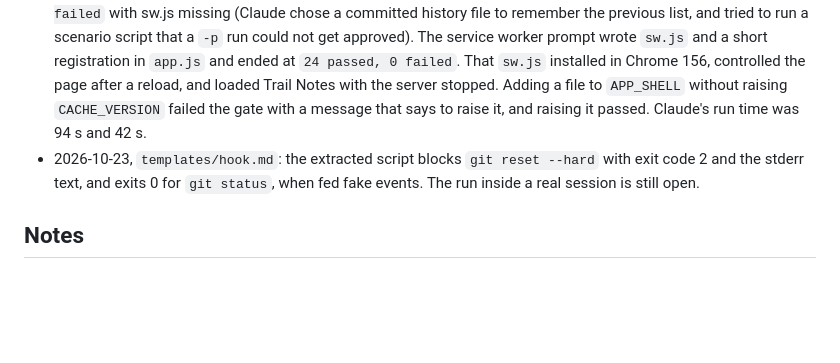
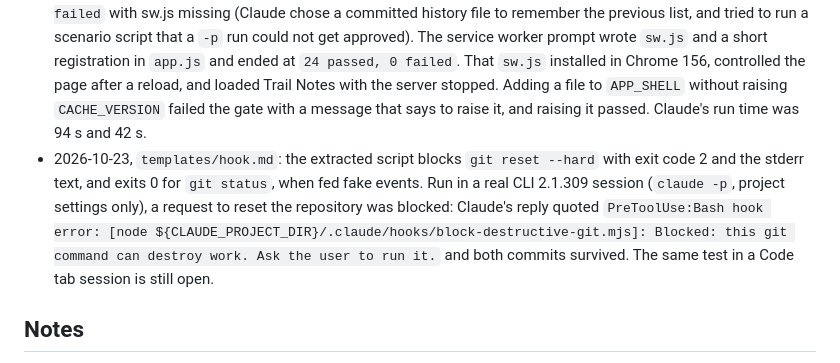
Before and after one commit to gkistlergit/claude-code-dev-education, a Markdown page: docs/verification-log.md, the part around the change. Drawn GitHub-style; blank space fills up the shorter version.

```diff
--- a/docs/verification-log.md
+++ b/docs/verification-log.md
@@ -126,7 +126,7 @@ These are flagged "Observed in the app" wherever an article mentions them.
 - 2026-10-23, Capstone 1 prompts, run with `claude -p` (CLI 2.1.309, project settings only) in a scratch copy of the Trail Notes starter: the setup claims hold (clean tree, last line `10 passed, 2 failed`). The Plan-mode diagnosis prompt returned three ranked hypotheses and edited no project file. It did write its plan to a file under `~/.claude/plans/`. The fix prompt changed only `notes.js` and ended at `12 passed, 0 failed`. Claude's own run time was about 38 s and 24 s. A learner's time was not measured, so the time budgets on the pages stay planning figures.
 - 2026-10-23, Capstone 2 prompts, same method, in a copy of `capstone-1/` with a hand-written `SPEC.md` (the interactive grilling in Module M2.1 was not run): the first prompt wrote `checks/tags.check.mjs` with 8 checks failing for the stated reason and left `notes.js` alone. The second changed only `notes.js` and reached `21 passed, 0 failed`. The third wired `app.js`, `index.html`, `notes.js` and `style.css` and reached `23 passed, 0 failed`. A `-p` session has no Browser pane, so Claude could not take the screenshot the prompt asks for. In Chrome 156, driven over the debugging port, the result added three tagged notes (tags were trimmed, lowercased and de-duplicated), a blank title added nothing, filtering by one tag showed only its notes, the filter combined with search, and notes and tags survived a reload.
 - 2026-10-23, Capstone 3a prompts, same method, in a copy of `capstone-2/` with a hand-written `OFFLINE.md` listing the five shell files: the gate prompt wrote `checks/cache-version.check.mjs` and ended at `22 passed, 2 failed` with sw.js missing (Claude chose a committed history file to remember the previous list, and tried to run a scenario script that a `-p` run could not get approved). The service worker prompt wrote `sw.js` and a short registration in `app.js` and ended at `24 passed, 0 failed`. That `sw.js` installed in Chrome 156, controlled the page after a reload, and loaded Trail Notes with the server stopped. Adding a file to `APP_SHELL` without raising `CACHE_VERSION` failed the gate with a message that says to raise it, and raising it passed. Claude's run time was 94 s and 42 s.
-- 2026-10-23, `templates/hook.md`: the extracted script blocks `git reset --hard` with exit code 2 and the stderr text, and exits 0 for `git status`, when fed fake events. The run inside a real session is still open.
+- 2026-10-23, `templates/hook.md`: the extracted script blocks `git reset --hard` with exit code 2 and the stderr text, and exits 0 for `git status`, when fed fake events. Run in a real CLI 2.1.309 session (`claude -p`, project settings only), a request to reset the repository was blocked: Claude's reply quoted `PreToolUse:Bash hook error: [node ${CLAUDE_PROJECT_DIR}/.claude/hooks/block-destructive-git.mjs]: Blocked: this git command can destroy work. Ask the user to run it.` and both commits survived. The same test in a Code tab session is still open.
 
 ## Notes
 
```
Also changed, not shown: docs/hands-on-checklist.md (+10 -1 lines), templates/hook.md (+6 -0 lines).
